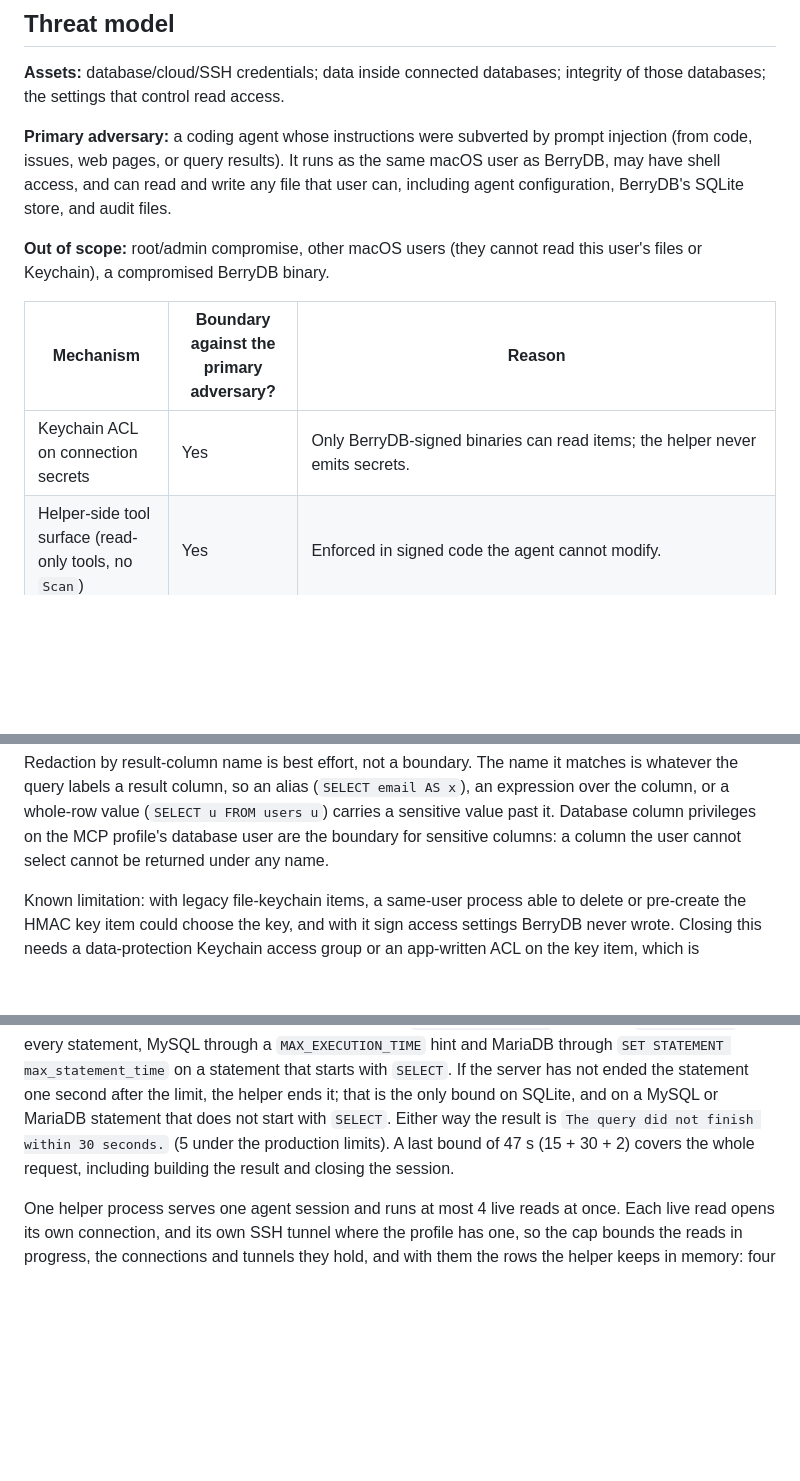
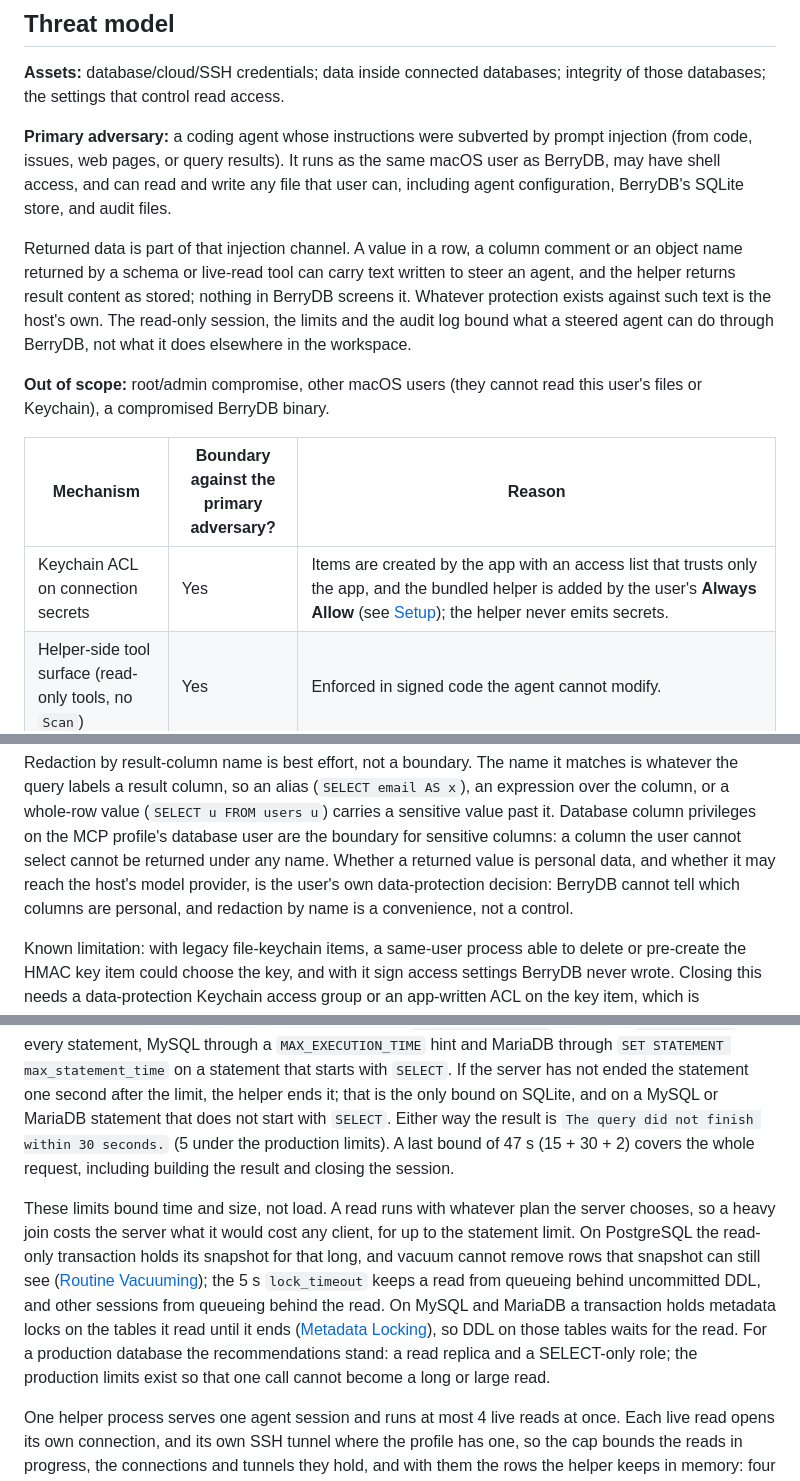
Before and after one commit to berry-apps/berrydb-desktop, a Markdown page: docs/architecture/mcp-server.md, 3 parts joined by grey strips. GitHub-like rendering; blank space fills up the shorter version.

Commit message:
docs(mcp): returned data as an injection channel, production load, personal data, Keychain access-list wording
The threat model listed query results as a prompt-injection source without
saying what BerryDB does about it (nothing: content is returned as stored).
The limits section bounded time and size but not what a read costs a
production server or holds open (snapshot, locks). The redaction paragraph
did not say whose decision personal data is. The connection-secret row
overstated the Keychain guarantee compared with the Setup section.

Co-Authored-By: Claude Fable 5.1 <noreply@anthropic.com>

```diff
--- a/docs/architecture/mcp-server.md
+++ b/docs/architecture/mcp-server.md
@@ -54,12 +54,20 @@ the same macOS user as BerryDB, may have shell access, and can read and write
 any file that user can, including agent configuration, BerryDB's SQLite
 store, and audit files.
 
+Returned data is part of that injection channel. A value in a row, a column
+comment or an object name returned by a schema or live-read tool can carry
+text written to steer an agent, and the helper returns result content as
+stored; nothing in BerryDB screens it. Whatever protection exists against
+such text is the host's own. The read-only session, the limits and the
+audit log bound what a steered agent can do through BerryDB, not what it
+does elsewhere in the workspace.
+
 **Out of scope:** root/admin compromise, other macOS users (they cannot read
 this user's files or Keychain), a compromised BerryDB binary.
 
 | Mechanism | Boundary against the primary adversary? | Reason |
 |---|---|---|
-| Keychain ACL on connection secrets | Yes | Only BerryDB-signed binaries can read items; the helper never emits secrets. |
+| Keychain ACL on connection secrets | Yes | Items are created by the app with an access list that trusts only the app, and the bundled helper is added by the user's **Always Allow** (see [Setup](#setup)); the helper never emits secrets. |
 | Helper-side tool surface (read-only tools, no `Scan`) | Yes | Enforced in signed code the agent cannot modify. |
 | Database read-only session for live reads | Yes | Enforced by the database itself, and the only boundary on what a live read can change (see [Read-only enforcement layers](#read-only-enforcement-layers)). |
 | SQL read policy | No (defense in depth) | Refuses a statement before it reaches the server, but it is lexical: it cannot see a function behind a view, an operator or a cast. |
@@ -642,6 +650,10 @@ matches is whatever the query labels a result column, so an alias
 (`SELECT u FROM users u`) carries a sensitive value past it. Database column
 privileges on the MCP profile's database user are the boundary for sensitive
 columns: a column the user cannot select cannot be returned under any name.
+Whether a returned value is personal data, and whether it may reach the
+host's model provider, is the user's own data-protection decision: BerryDB
+cannot tell which columns are personal, and redaction by name is a
+convenience, not a control.
 
 Known limitation: with legacy file-keychain items, a same-user process able
 to delete or pre-create the HMAC key item could choose the key, and with it
@@ -900,6 +912,21 @@ query did not finish within 30 seconds.` (5 under the production
 limits). A last bound of 47 s (15 + 30 + 2) covers the whole request,
 including building the result and closing the session.
 
+These limits bound time and size, not load. A read runs with whatever plan
+the server chooses, so a heavy join costs the server what it would cost any
+client, for up to the statement limit. On PostgreSQL the read-only
+transaction holds its snapshot for that long, and vacuum cannot remove rows
+that snapshot can still see
+([Routine Vacuuming](https://www.postgresql.org/docs/current/routine-vacuuming.html#VACUUM-BASICS));
+the 5 s `lock_timeout` keeps a read from queueing behind uncommitted DDL,
+and other sessions from queueing behind the read. On MySQL and MariaDB a
+transaction holds metadata locks on the tables it read until it ends
+([Metadata Locking](https://dev.mysql.com/doc/refman/8.4/en/metadata-locking.html)),
+so DDL on those tables waits for the read. For a production database the
+recommendations stand: a read replica and a SELECT-only role; the
+production limits exist so that one call cannot become a long or large
+read.
+
 One helper process serves one agent session and runs at most 4 live reads
 at once. Each live read opens its own connection, and its own SSH tunnel
 where the profile has one, so the cap bounds the reads in progress, the
```
